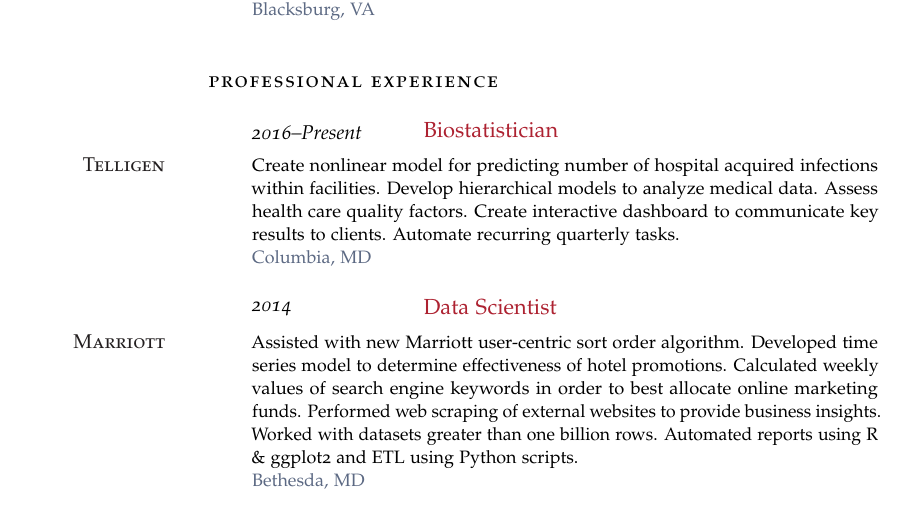
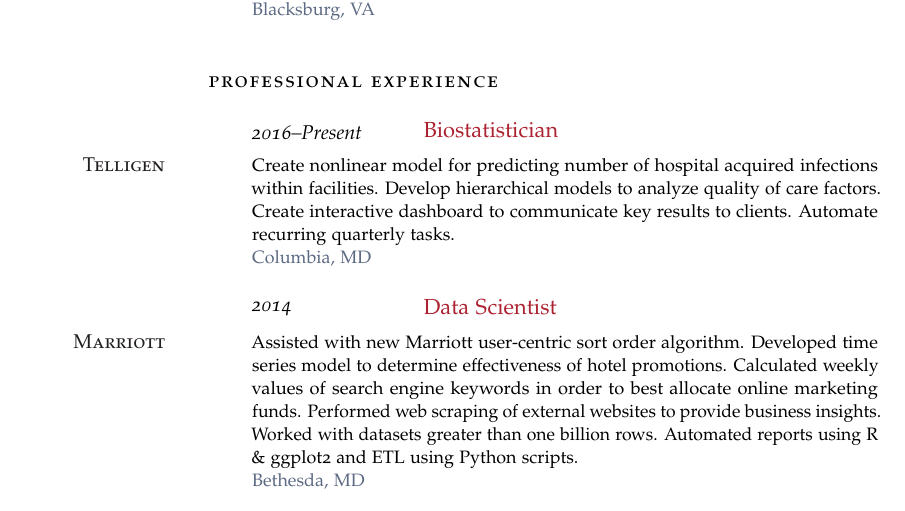
Before and after one commit to jacobcvt12/cv, a LaTeX CV (cv.tex): part of page 1 of 2, cut so that both start at the same text. Compiled offline with pdfLaTeX.

Commit message:
Update telligen

```diff
--- a/cv.tex
+++ b/cv.tex
@@ -91,7 +91,7 @@ Advisor: Dr. Derek Cummings}{Baltimore, MD}
 
 \NewEntry{2016--Present}{Biostatistician}
 
-\Description{\MarginText{Telligen}Create nonlinear model for predicting number of hospital acquired infections within facilities. Develop hierarchical models to analyze medical data. Assess health care quality factors. Create interactive dashboard to communicate key results to clients. Automate recurring quarterly tasks.}{Columbia, MD}
+\Description{\MarginText{Telligen}Create nonlinear model for predicting number of hospital acquired infections within facilities. Develop hierarchical models to analyze quality of care factors. Create interactive dashboard to communicate key results to clients. Automate recurring quarterly tasks.}{Columbia, MD}
 
 %------------------------------------------------
 
```
